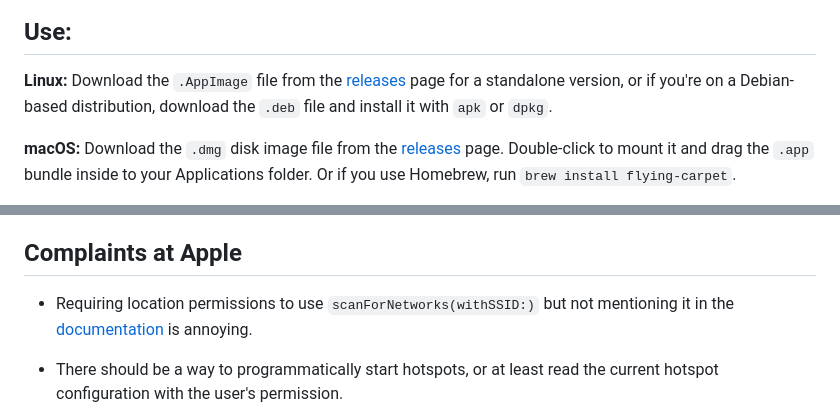
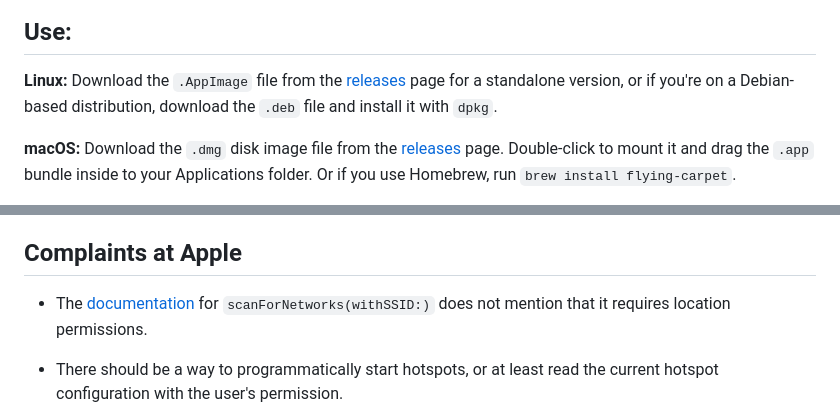
Before and after one commit to spieglt/FlyingCarpet, a Markdown page: README.md, 2 parts joined by grey strips. Drawn GitHub-style.

```diff
--- a/README.md
+++ b/README.md
@@ -28,7 +28,7 @@ Don't have a flash drive? Don't have access to a wireless network? Need to move
 
 ## Use:
 
-**Linux:** Download the `.AppImage` file from the [releases](https://github.com/spieglt/FlyingCarpet/releases) page for a standalone version, or if you're on a Debian-based distribution, download the `.deb` file and install it with `apk` or `dpkg`.
+**Linux:** Download the `.AppImage` file from the [releases](https://github.com/spieglt/FlyingCarpet/releases) page for a standalone version, or if you're on a Debian-based distribution, download the `.deb` file and install it with `dpkg`.
 
 **macOS:** Download the `.dmg` disk image file from the [releases](https://github.com/spieglt/FlyingCarpet/releases) page. Double-click to mount it and drag the `.app` bundle inside to your Applications folder. Or if you use Homebrew, run `brew install flying-carpet`.
 
@@ -79,7 +79,7 @@ sudo apt install libsoup2.4* libjavascriptcoregtk* libgdk-pixbuf2.0* librust-pan
 
 ## Complaints at Apple
 
-+ Requiring location permissions to use `scanForNetworks(withSSID:)` but not mentioning it in the [documentation](https://developer.apple.com/documentation/corewlan/cwinterface/scanfornetworks(withssid:)) is annoying.
++ The [documentation](https://developer.apple.com/documentation/corewlan/cwinterface/scanfornetworks(withssid:)) for `scanForNetworks(withSSID:)` does not mention that it requires location permissions.
 
 + There should be a way to programmatically start hotspots, or at least read the current hotspot configuration with the user's permission.
 
```
Also changed, not shown: other parts of README.md (+2 -2 lines).
